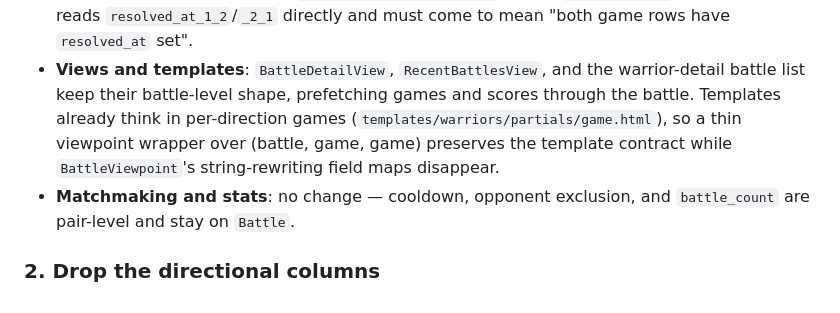
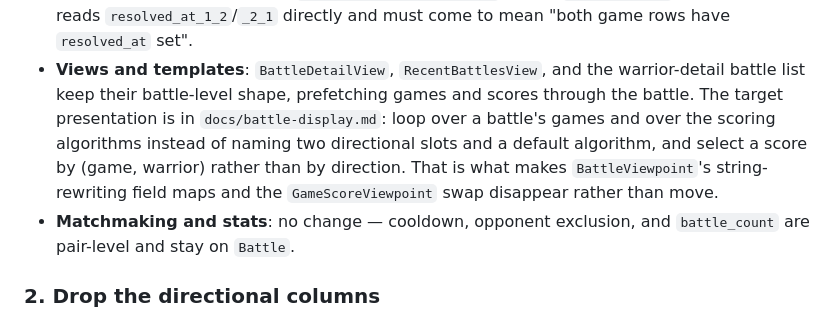
Before and after one commit to SupraSummus/prompt-wars, a Markdown page: docs/game-migration.md, the part around the change. GitHub-like rendering.

```diff
--- a/docs/game-migration.md
+++ b/docs/game-migration.md
@@ -137,11 +137,13 @@ In order of blast radius:
   `BattleDetailView`, `RecentBattlesView`,
   and the warrior-detail battle list keep their battle-level shape,
   prefetching games and scores through the battle.
-  Templates already think in per-direction games
-  (`templates/warriors/partials/game.html`),
-  so a thin viewpoint wrapper over (battle, game, game)
-  preserves the template contract
-  while `BattleViewpoint`'s string-rewriting field maps disappear.
+  The target presentation is in `docs/battle-display.md`:
+  loop over a battle's games and over the scoring algorithms
+  instead of naming two directional slots and a default algorithm,
+  and select a score by (game, warrior) rather than by direction.
+  That is what makes `BattleViewpoint`'s string-rewriting field maps
+  and the `GameScoreViewpoint` swap disappear
+  rather than move.
 - **Matchmaking and stats**: no change —
   cooldown, opponent exclusion, and `battle_count`
   are pair-level and stay on `Battle`.
```
Also changed, not shown: TODO.md (+13 -0 lines), docs/battle-display.md (added, +182 -0 lines).
